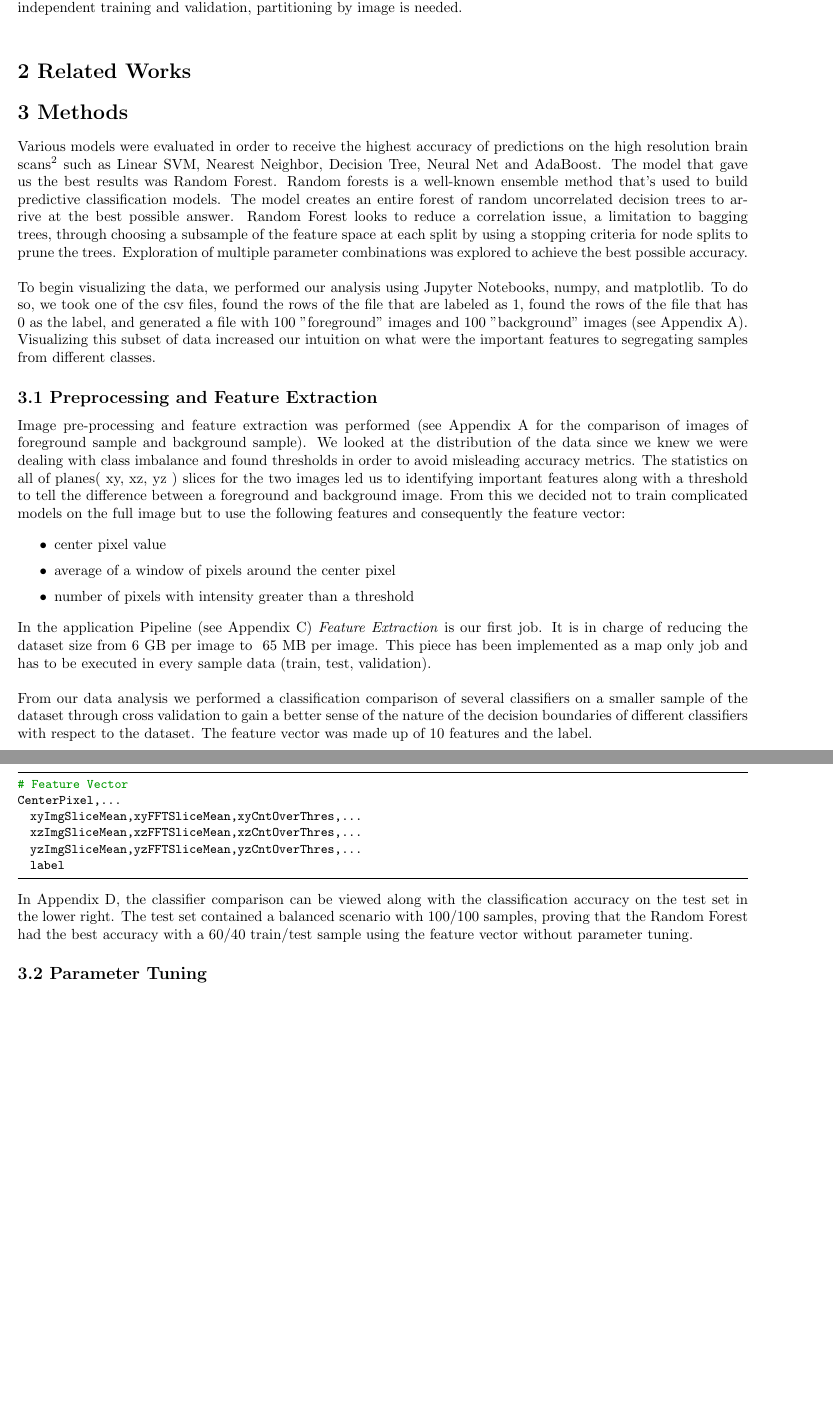
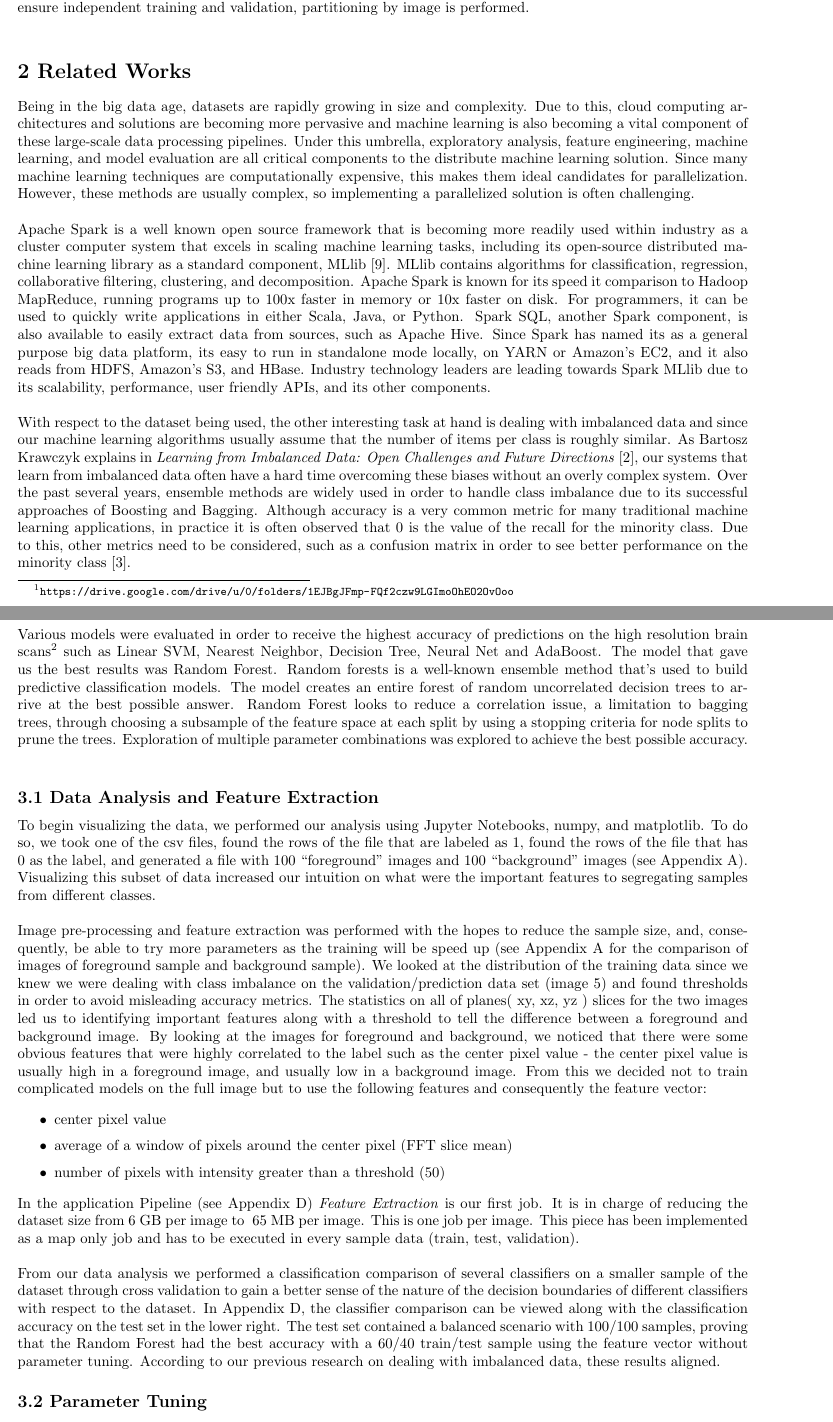
Before and after one commit to emily-jean/ml-brains, a LaTeX document (reports/final/report.tex): two parts of pages 2 and 3 of 8 before the commit and two parts of pages 2 and 3 of 9 after it, joined at a grey line, cut so that both start at the same text, the shorter picture padded with empty space. Compiled offline with pdfLaTeX.

Commit message:
updating report

```diff
--- a/reports/final/report.tex
+++ b/reports/final/report.tex
@@ -83,37 +83,31 @@ brightness values (intensity) from a 3D image, together with the center pixel's
 
-Using the standard way of training and testing a classification model, the labeled data is partitioned into 3 separate sets: training, validation and test data. Uniform random partitioning into training and validation data often works well, but there are datasets, such as this one, where it is not sufficient. Assume we have two labeled records with centers (x,y,z) and (x+1, y+1, and z+1). Uniform sampling could assign (x,y,z) to training and (x+1, y+1, and z+1) to the validation data. The two neighborhoods and labels of the two pixels are highly correlated. The model would overfit to the training data and give overly optimistic validation accuracy from the correlations. To ensure independent training and validation, partitioning by image is needed.\\
+Using the standard way of training and testing a classification model, the labeled data is partitioned into 3 separate sets: training, validation and test data. Although uniform random partitioning into training and validation data often works well, for this particular data set it is not sufficient. Assume we have two labeled records with centers (x,y,z) and (x+1, y+1, and z+1), in this case, uniform sampling could assign (x,y,z) to training and (x+1, y+1, and z+1) to the validation data. The two neighborhoods and labels of the two pixels are highly correlated. The model would overfit to the training data and give overly optimistic validation accuracy from the correlations. To ensure independent training and validation, partitioning by image is performed.\\
 
 \section*{2 Related Works}
+Being in the big data age, datasets are rapidly growing in size and complexity. Due to this, cloud computing architectures and solutions are becoming more pervasive and machine learning is also becoming a vital component of these large-scale data processing pipelines. Under this umbrella, exploratory analysis, feature engineering, machine learning, and model evaluation are all critical components to the distribute machine learning solution. Since many machine learning techniques are computationally expensive, this makes them ideal candidates for parallelization. However, these methods are usually complex, so implementing a parallelized solution is often challenging.\\
+
+Apache Spark is a well known open source framework that is becoming more readily used within industry as a cluster computer system that excels in scaling machine learning tasks, including its open-source distributed machine learning library as a standard component, MLlib \cite{mllib}. MLlib contains algorithms for classification, regression, collaborative filtering, clustering, and decomposition. Apache Spark is known for its speed it comparison to Hadoop MapReduce, running programs up to 100x faster in memory or 10x faster on disk. For programmers, it can be used to quickly write applications in either Scala, Java, or Python. Spark SQL, another Spark component, is also available to easily extract data from sources, such as Apache Hive. Since Spark has named its as a general purpose big data platform, its easy to run in standalone mode locally, on YARN or Amazon's EC2, and it also reads from HDFS, Amazon's S3, and HBase. Industry technology leaders are leading towards Spark MLlib due to its scalability, performance, user friendly APIs, and its other components.\\
+
+With respect to the dataset being used, the other interesting task at hand is dealing with imbalanced data and since our machine learning algorithms usually assume that the number of items per class is roughly similar. As Bartosz Krawczyk explains in \textit{Learning from Imbalanced Data: Open Challenges and Future Directions} \cite{Krawczyk}, our systems that learn from imbalanced data often have a hard time overcoming these biases without an overly complex system. Over the past several years, ensemble methods are widely used in order to handle class imbalance due to its successful approaches of Boosting and Bagging. Although accuracy is a very common metric for many traditional machine learning applications, in practice it is often observed that 0 is the value of the recall for the minority class. Due to this, other metrics need to be considered, such as a confusion matrix in order to see better performance on the minority class \cite{imbalance}.
 
 \section*{3 Methods}
 Various models were evaluated in order to receive the highest accuracy of predictions on the high resolution brain scans\footnote{\url{https://drive.google.com/drive/u/0/folders/1EJBgJFmp-FQf2czw9LGImoOhEO2OvOoo}} such as Linear SVM, Nearest Neighbor, Decision Tree, Neural Net and AdaBoost. The model that gave us the best results was Random Forest. Random forests is a well-known ensemble method that's used to build predictive classification models. The model creates an entire forest of random uncorrelated decision trees to arrive at the best possible answer. Random Forest looks to reduce a correlation issue, a limitation to bagging trees, through choosing a subsample of the feature space at each split by using a stopping criteria for node splits to prune the trees. Exploration of multiple parameter combinations was explored to achieve the best possible accuracy. \\
 
-To begin visualizing the data, we performed our analysis using Jupyter Notebooks, numpy, and matplotlib. To do so, we took one of the csv files, found the rows of the file that are labeled as 1, found the rows of the file that has 0 as the label, and generated a file with 100 "foreground" images and 100 "background" images (see Appendix \ref{fig:visualization}). Visualizing this subset of data increased our intuition on what were the important features to segregating samples from different classes.
+\subsection*{3.1 Data Analysis and Feature Extraction}
+To begin visualizing the data, we performed our analysis using Jupyter Notebooks, numpy, and matplotlib. To do so, we took one of the csv files, found the rows of the file that are labeled as 1, found the rows of the file that has 0 as the label, and generated a file with 100 ``foreground'' images and 100 ``background'' images (see Appendix \ref{fig:visualization}). Visualizing this subset of data increased our intuition on what were the important features to segregating samples from different classes.\\
 
-\subsection*{3.1 Preprocessing and Feature Extraction}
-Image pre-processing and feature extraction was performed (see Appendix \ref{fig:visualization} for the comparison of images of foreground sample and background sample). We looked at the distribution of the data since we knew we were dealing with class imbalance and found thresholds in order to avoid misleading accuracy metrics. The statistics on all of planes( xy, xz, yz ) slices for the two images led us to identifying important features along with a threshold to tell the difference between a foreground and background image. From this we decided not to train complicated models on the full image but to use the following features and consequently the feature vector:
+Image pre-processing and feature extraction was performed with the hopes to reduce the sample size, and, consequently, be able to try more parameters as the training will be speed up (see Appendix \ref{fig:visualization} for the comparison of images of foreground sample and background sample). We looked at the distribution of the training data since we knew we were dealing with class imbalance on the validation/prediction data set (image 5) and found thresholds in order to avoid misleading accuracy metrics. The statistics on all of planes( xy, xz, yz ) slices for the two images led us to identifying important features along with a threshold to tell the difference between a foreground and background image. By looking at the images for foreground and background, we noticed that there were some obvious features that were highly correlated to the label such as the center pixel value - the center pixel value is usually high in a foreground image, and usually low in a background image. From this we decided not to train complicated models on the full image but to use the following features and consequently the feature vector:
 
 \begin{itemize}
 \setlength\itemsep{0.2em}
 \item center pixel value
-\item average of a window of pixels around the center pixel
-\item number of pixels with intensity greater than a threshold
+\item average of a window of pixels around the center pixel (FFT slice mean)
+\item number of pixels with intensity greater than a threshold (50)
 \end{itemize}
 
-In the application Pipeline (see Appendix \ref{fig:pipeline}) \textit{Feature Extraction} is our first job. It is in charge of reducing the dataset size from 6 GB per image to ~65 MB per image. This piece has been implemented as a map only job and has to be executed in every sample data (train, test, validation). \\
+In the application Pipeline (see Appendix \ref{fig:pipeline}) \textit{Feature Extraction} is our first job. It is in charge of reducing the dataset size from 6 GB per image to ~65 MB per image. This is one job per image. This piece has been implemented as a map only job and has to be executed in every sample data (train, test, validation). \\
 
-From our data analysis we performed a classification comparison of several classifiers on a smaller sample of the dataset through cross validation to gain a better sense of the nature of the decision boundaries of different classifiers with respect to the dataset. The feature vector was made up of 10 features and the label.
-
-\begin{lstlisting}
-# Feature Vector
-CenterPixel,...
-  xyImgSliceMean,xyFFTSliceMean,xyCntOverThres,...
-  xzImgSliceMean,xzFFTSliceMean,xzCntOverThres,...
-  yzImgSliceMean,yzFFTSliceMean,yzCntOverThres,...
-  label
-\end{lstlisting}
-
-In Appendix D, the classifier comparison can be viewed along with the classification accuracy on the test set in the lower right. The test set contained a balanced scenario with 100/100 samples, proving that the Random Forest had the best accuracy with a 60/40 train/test sample using the feature vector without parameter tuning.
+From our data analysis we performed a classification comparison of several classifiers on a smaller sample of the dataset through cross validation to gain a better sense of the nature of the decision boundaries of different classifiers with respect to the dataset. In Appendix D, the classifier comparison can be viewed along with the classification accuracy on the test set in the lower right. The test set contained a balanced scenario with 100/100 samples, proving that the Random Forest had the best accuracy with a 60/40 train/test sample using the feature vector without parameter tuning. According to our previous research on dealing with imbalanced data, these results aligned.
 
 \subsection*{3.2 Parameter Tuning}
 
```
Also changed, not shown: reports/final/images/feature-compare-CenterPixel.png (added), reports/final/report.tex (20 more changed lines).
